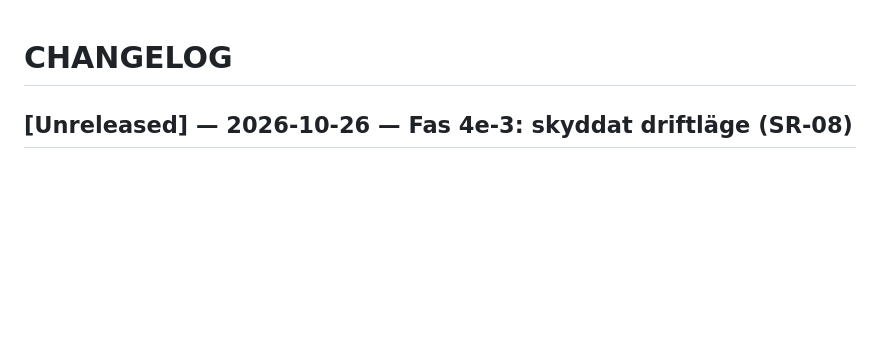
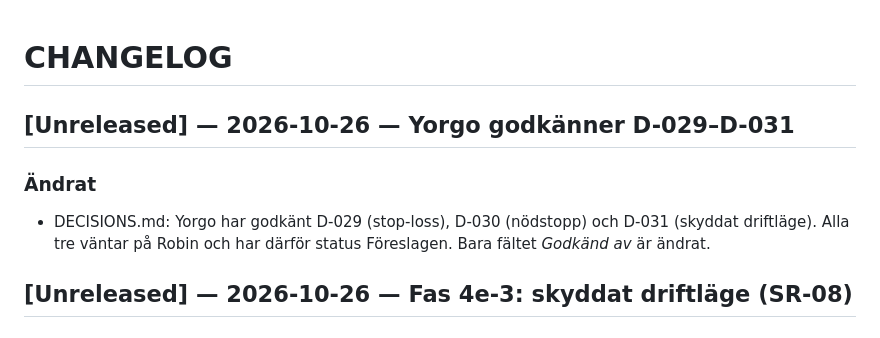
Before and after one commit to robin100a541-prog/AI-Eco-systems, a Markdown page: ai-enterprise/CHANGELOG.md, the part around the change. GitHub-like rendering; blank space fills up the shorter version.

Commit message:
docs: Yorgo approves D-029-D-031 (2026-10-26)
Co-Authored-By: Claude Opus 5.5 <noreply@anthropic.com>

```diff
--- a/ai-enterprise/CHANGELOG.md
+++ b/ai-enterprise/CHANGELOG.md
@@ -1,4 +1,8 @@
 # CHANGELOG
+
+## [Unreleased] — 2026-10-26 — Yorgo godkänner D-029–D-031
+### Ändrat
+- DECISIONS.md: Yorgo har godkänt D-029 (stop-loss), D-030 (nödstopp) och D-031 (skyddat driftläge). Alla tre väntar på Robin och har därför status Föreslagen. Bara fältet *Godkänd av* är ändrat.
 
 ## [Unreleased] — 2026-10-26 — Fas 4e-3: skyddat driftläge (SR-08)
 ### Tillagt
```
Also changed, not shown: ai-enterprise/DECISIONS.md (+3 -3 lines).
